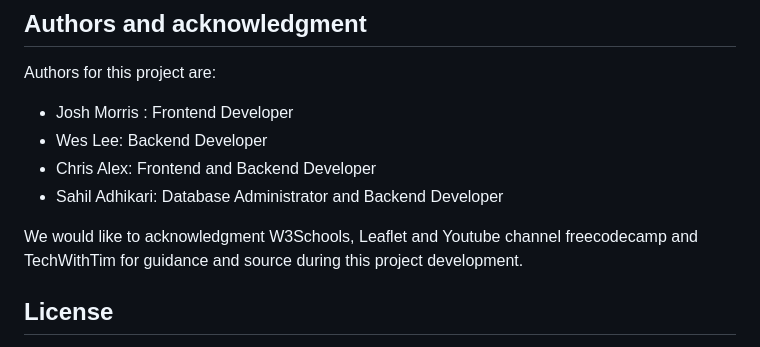
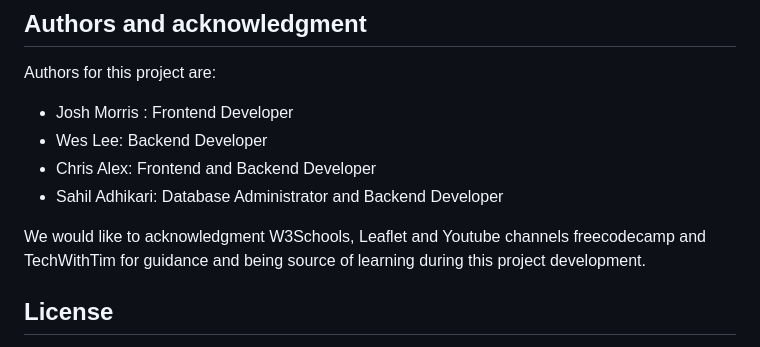
Before and after one commit to joshtrus/discover-Philly-Travel-Website, a Markdown page: README.md, the part around the change. GitHub-like rendering.

Commit message:
updated acknowledgment section.

```diff
--- a/README.md
+++ b/README.md
@@ -132,7 +132,7 @@ Authors for this project are:
 - Chris Alex: Frontend and Backend Developer
 - Sahil Adhikari: Database Administrator and Backend Developer
 
-We would like to acknowledgment W3Schools, Leaflet and Youtube channel freecodecamp and TechWithTim for guidance and source during this project development.
+We would like to acknowledgment W3Schools, Leaflet and Youtube channels freecodecamp and TechWithTim for guidance and being source of learning during this project development.
 
 ## License
 This project was created for educational purposes by undergraduate students and does not have a formal open source license. Feel free to use and modify the code for your own educational purposes.
```
